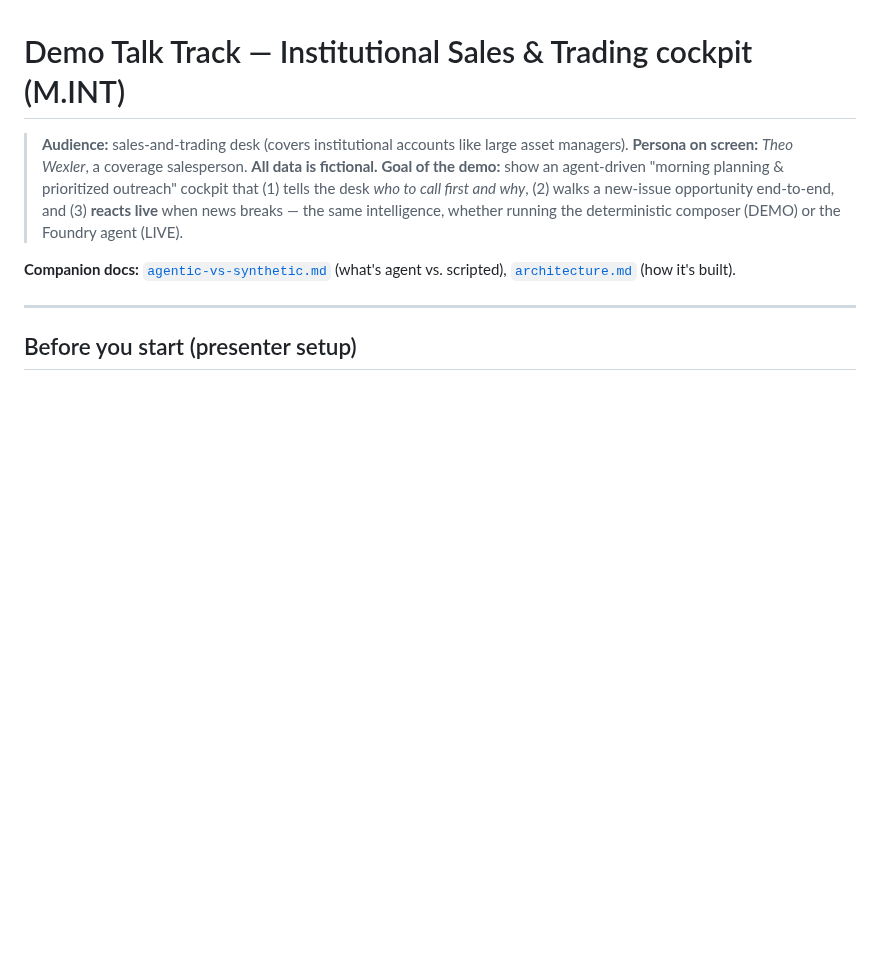
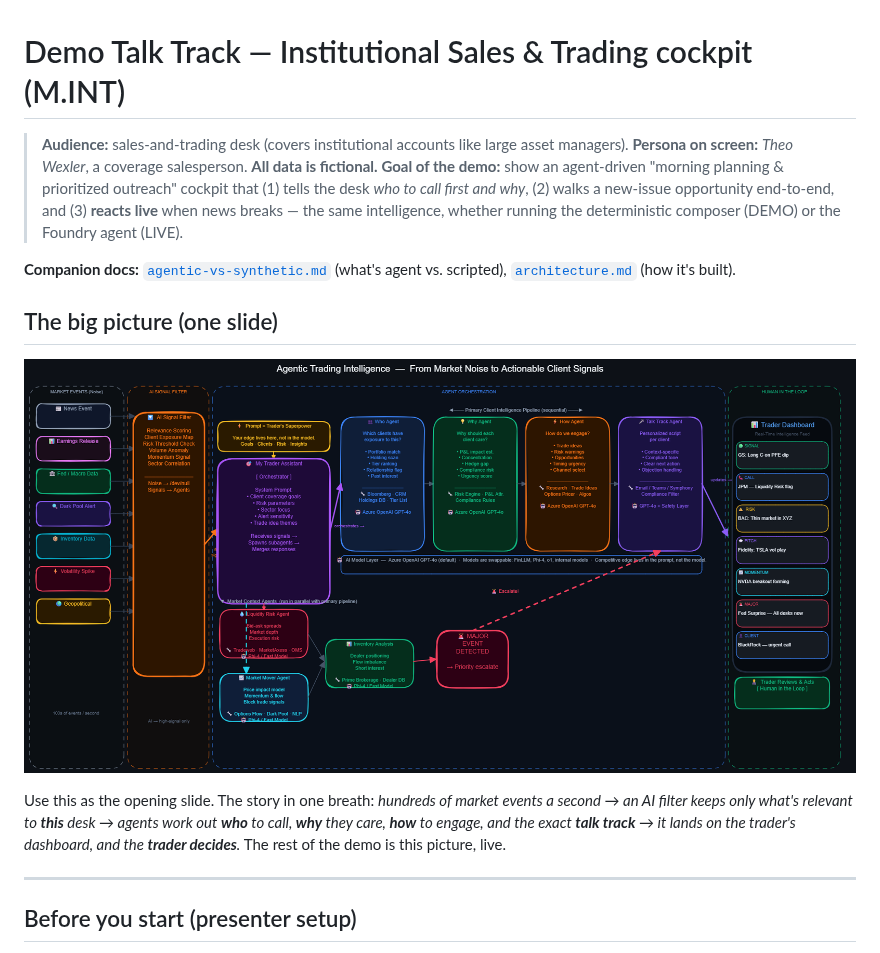
Before and after one commit to briandenicola/agentic-trading-desk-demo, a Markdown page: docs/demo-talk-track.md, the part around the change. GitHub-like rendering; pictures changed too: docs/Traders Agent Diagram.png (added); blank space fills up the shorter version.

```diff
--- a/docs/demo-talk-track.md
+++ b/docs/demo-talk-track.md
@@ -9,6 +9,15 @@
 
 **Companion docs:** [`agentic-vs-synthetic.md`](agentic-vs-synthetic.md) (what's agent vs. scripted),
 [`architecture.md`](architecture.md) (how it's built).
+
+## The big picture (one slide)
+
+![Agentic Trading Intelligence — from market noise to actionable client signals: an AI signal filter feeds an orchestrator that runs a Who → Why → How → Talk Track pipeline plus parallel market-context agents, surfacing prioritized signals to a human-in-the-loop trader dashboard.](<Traders Agent Diagram.png>)
+
+Use this as the opening slide. The story in one breath: *hundreds of market events a second → an AI
+filter keeps only what's relevant to **this** desk → agents work out **who** to call, **why** they
+care, **how** to engage, and the exact **talk track** → it lands on the trader's dashboard, and the
+**trader decides**.* The rest of the demo is this picture, live.
 
 ---
 
```
Also changed, not shown: docs/architecture.md (+18 -0 lines), 1 other file.
